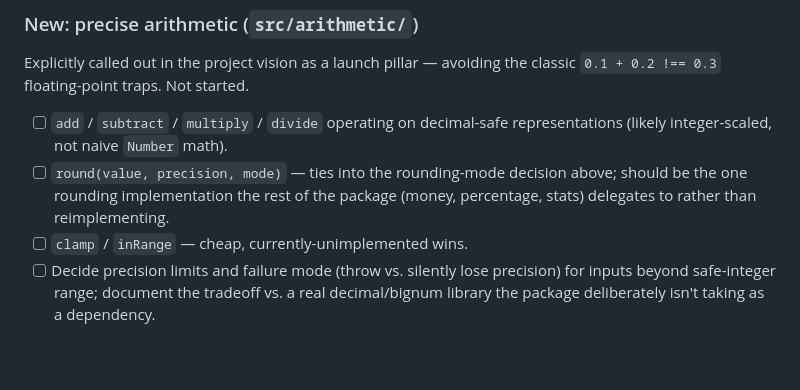
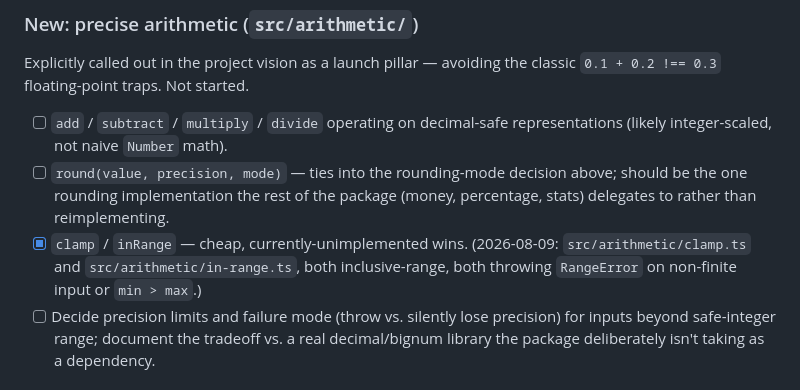
Before and after one commit to aykhanhuseyn/num-fns, a Markdown page: todo.md, the part around one of its changes. Drawn GitHub-style; blank space fills up the shorter version.

```diff
--- a/todo.md
+++ b/todo.md
@@ -188,7 +191,10 @@ classic `0.1 + 0.2 !== 0.3` floating-point traps. Not started.
 - [ ] `round(value, precision, mode)` — ties into the rounding-mode decision
       above; should be the one rounding implementation the rest of the package
       (money, percentage, stats) delegates to rather than reimplementing.
-- [ ] `clamp` / `inRange` — cheap, currently-unimplemented wins.
+- [x] `clamp` / `inRange` — cheap, currently-unimplemented wins. (2026-08-09:
+      `src/arithmetic/clamp.ts` and `src/arithmetic/in-range.ts`, both
+      inclusive-range, both throwing `RangeError` on non-finite input or
+      `min > max`.)
 - [ ] Decide precision limits and failure mode (throw vs. silently lose
       precision) for inputs beyond safe-integer range; document the tradeoff
       vs. a real decimal/bignum library the package deliberately isn't taking
```
Also changed, not shown: other parts of todo.md (+28 -15 lines).
